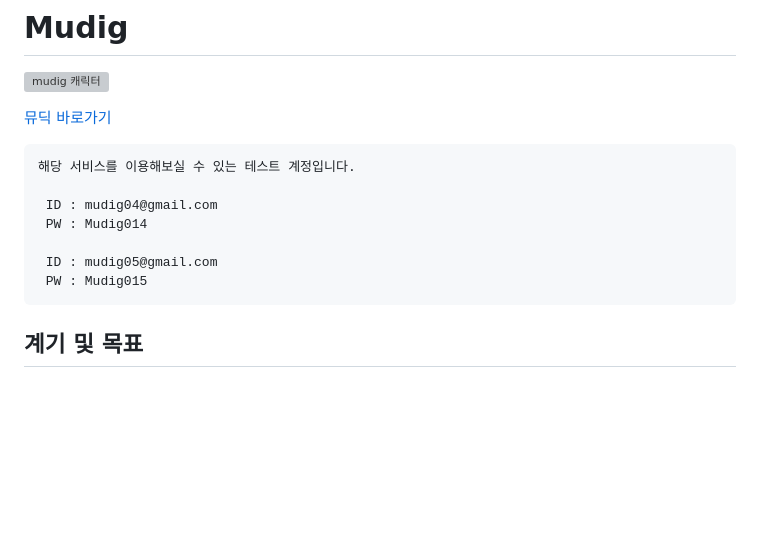
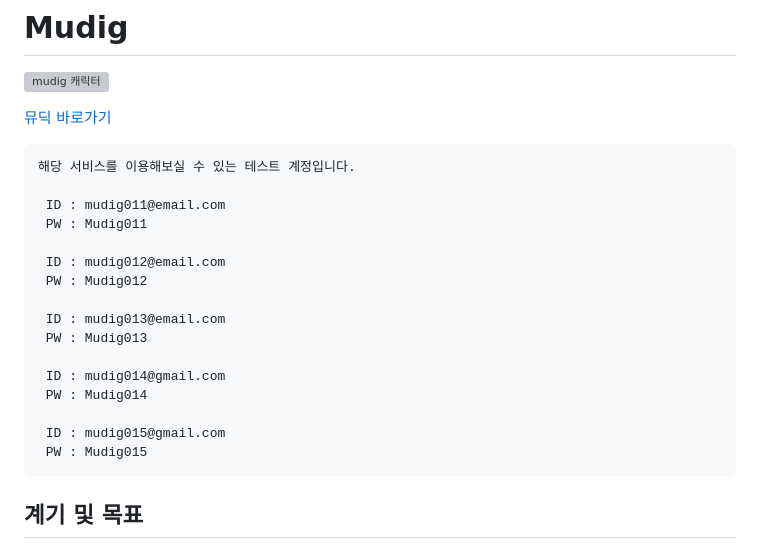
Before and after one commit to MusicDigging/Mudig_BE, a Markdown page: README.md, the part around the change. Rendered like a GitHub page; blank space fills up the shorter version; grey boxes are pictures that could not be loaded.

Commit message:
docs : 테스트 아이디 업데이트

````diff
--- a/README.md
+++ b/README.md
@@ -7,10 +7,19 @@
 ```
 해당 서비스를 이용해보실 수 있는 테스트 계정입니다.
 
- ID : mudig04@gmail.com
+ ID : mudig011@email.com
+ PW : Mudig011
+
+ ID : mudig012@email.com
+ PW : Mudig012
+
+ ID : mudig013@email.com
+ PW : Mudig013
+
+ ID : mudig014@gmail.com
  PW : Mudig014
 
- ID : mudig05@gmail.com
+ ID : mudig015@gmail.com
  PW : Mudig015
 ```
 
````
